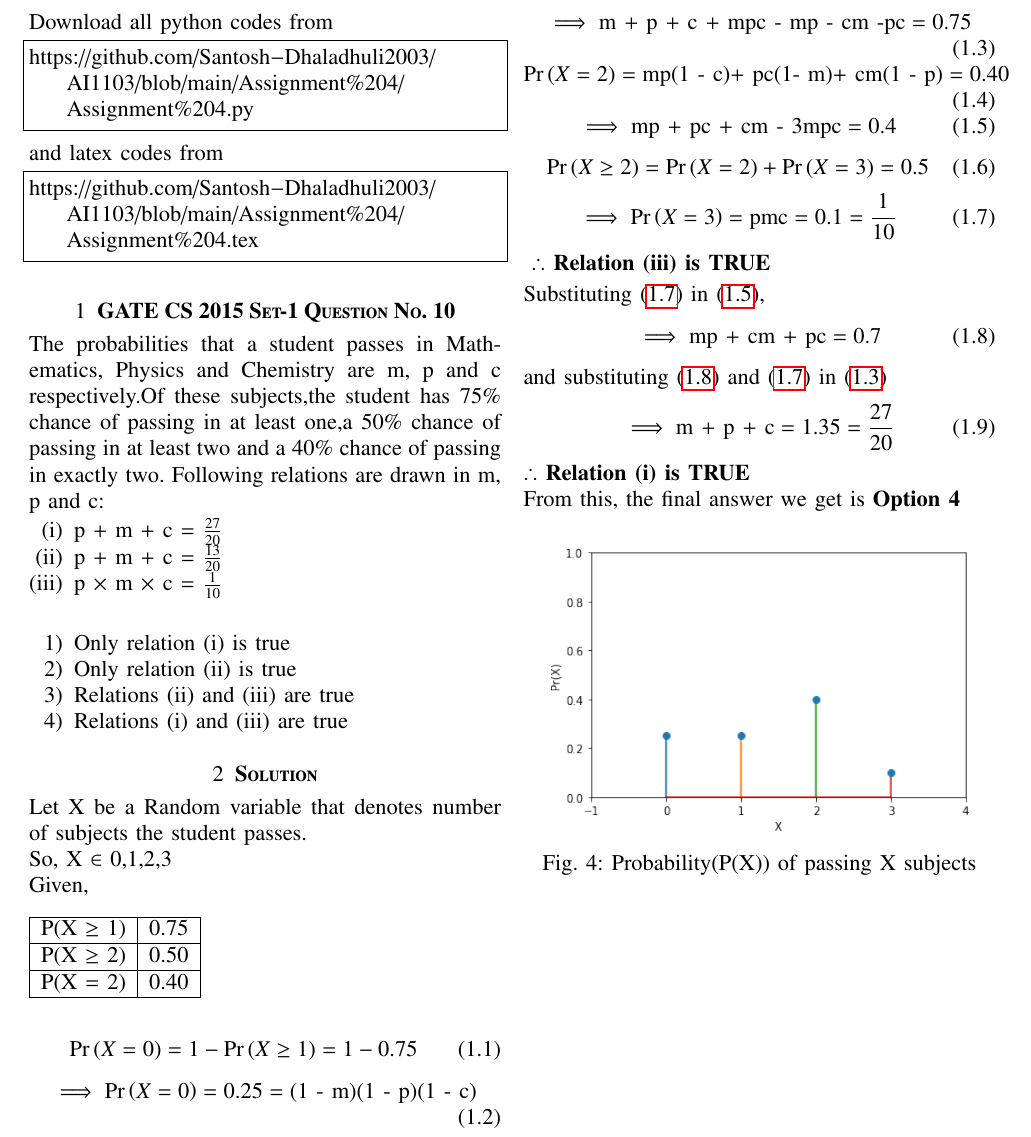
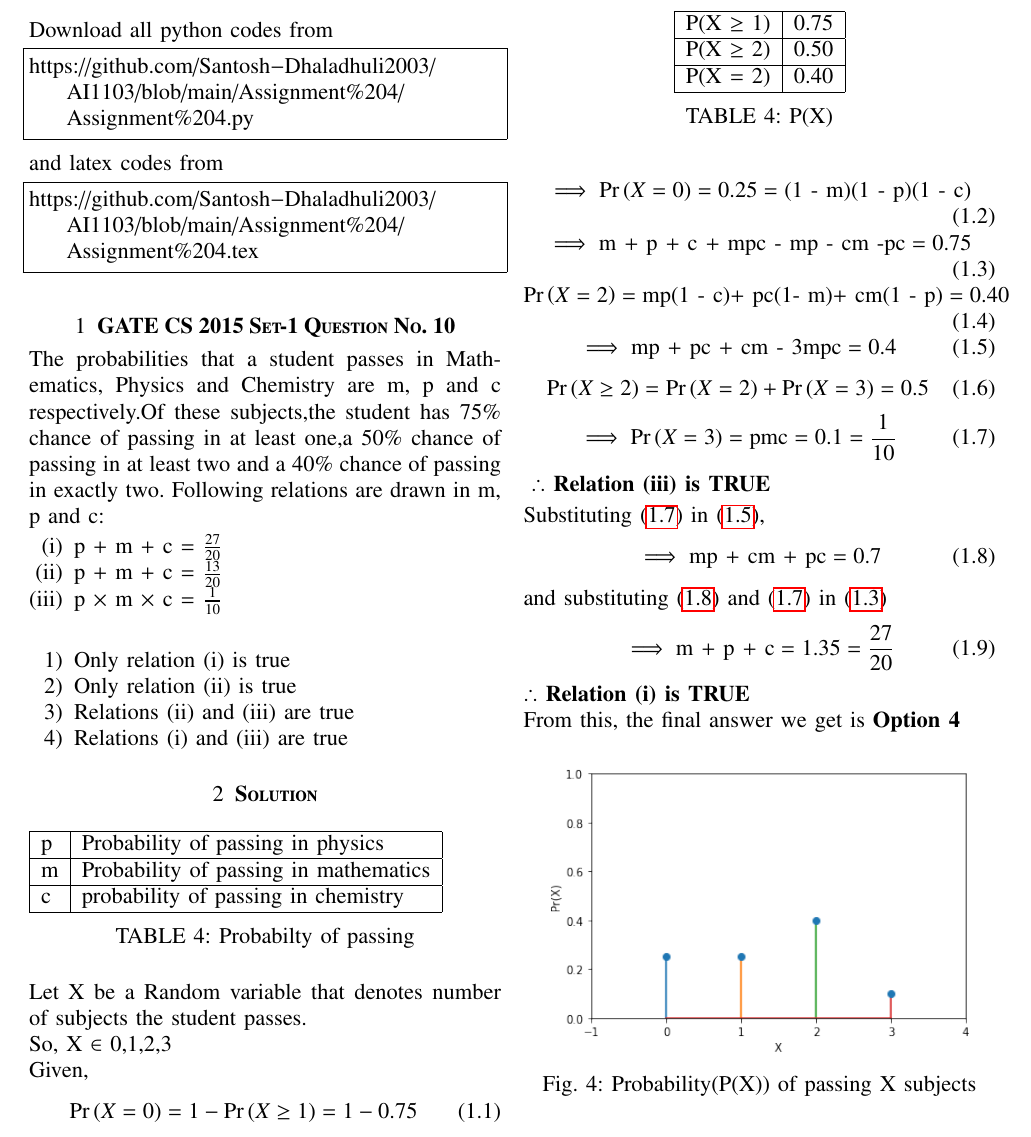
Before and after one commit to Santosh-Dhaladhuli2003/AI1103, a LaTeX problem sheet (Assignment 4/Assignment 4.tex): part of the page, cut so that both start at the same text. Compiled offline with pdfLaTeX.

Commit message:
Update Assignment 4.tex

```diff
--- a/Assignment 4/Assignment 4.tex
+++ b/Assignment 4/Assignment 4.tex
@@ -152,16 +152,27 @@ The probabilities that a student passes in Mathematics, Physics and Chemistry ar
 \end{enumerate}
 
 \section{\textbf{Solution}}
+\begin{table}[h]
+\begin{tabular}{|l|l|}
+\hline
+p & Probability of passing in physics     \\ \hline
+m & Probability of passing in mathematics \\ \hline
+c & probability of passing in chemistry   \\ \hline
+\end{tabular}
+\caption{Probabilty of passing}
+\end{table}
 Let X be a Random variable that denotes number of subjects the student passes. \\
 So, X $\in$ {0,1,2,3} \\
 Given,
 \begin{table}[h]
+\centering
 \begin{tabular}{|l|l|}
 \hline
 P(X $\ge$ 1) & 0.75 \\ \hline
 P(X $\ge$ 2) & 0.50 \\ \hline
 P(X = 2)   & 0.40 \\ \hline
 \end{tabular}
+\caption{P(X)}
 \end{table}
 \begin{equation}
 \tag{1.1}
```
